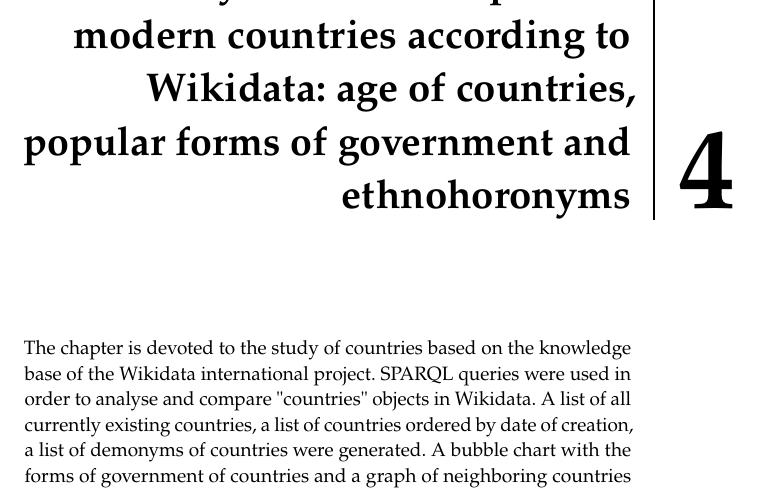
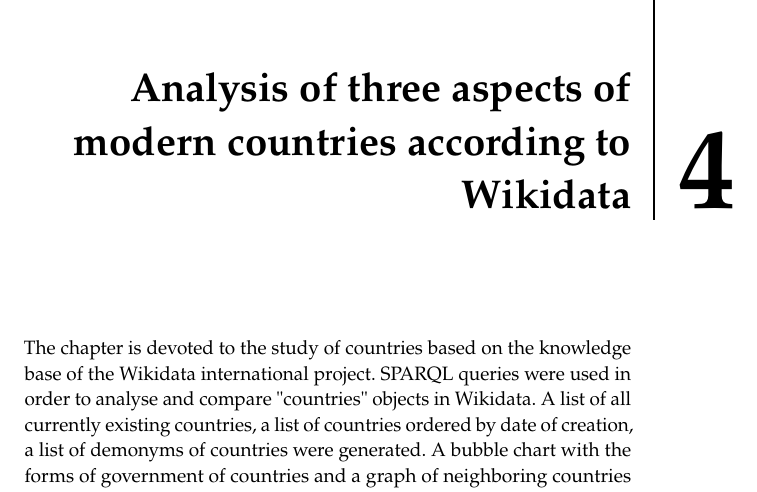
Before and after one commit to componavt/wd_book, a LaTeX thesis (en/mainka.tex, which reads en/chapters/country.tex): part of page 12 of 49, cut at the place of the change. Compiled offline with pdfLaTeX.

Commit message:
correct title

```diff
--- a/en/chapters/country.tex
+++ b/en/chapters/country.tex
@@ -1,5 +1,5 @@
 \setchapterpreamble[u]{\margintoc}
-\chapter{Analysis of three aspects of modern countries according to Wikidata: age of countries, popular forms of government and ethnohoronyms}
+\chapter{Analysis of three aspects of modern countries according to Wikidata}
 \labch{country}
 
 
```
